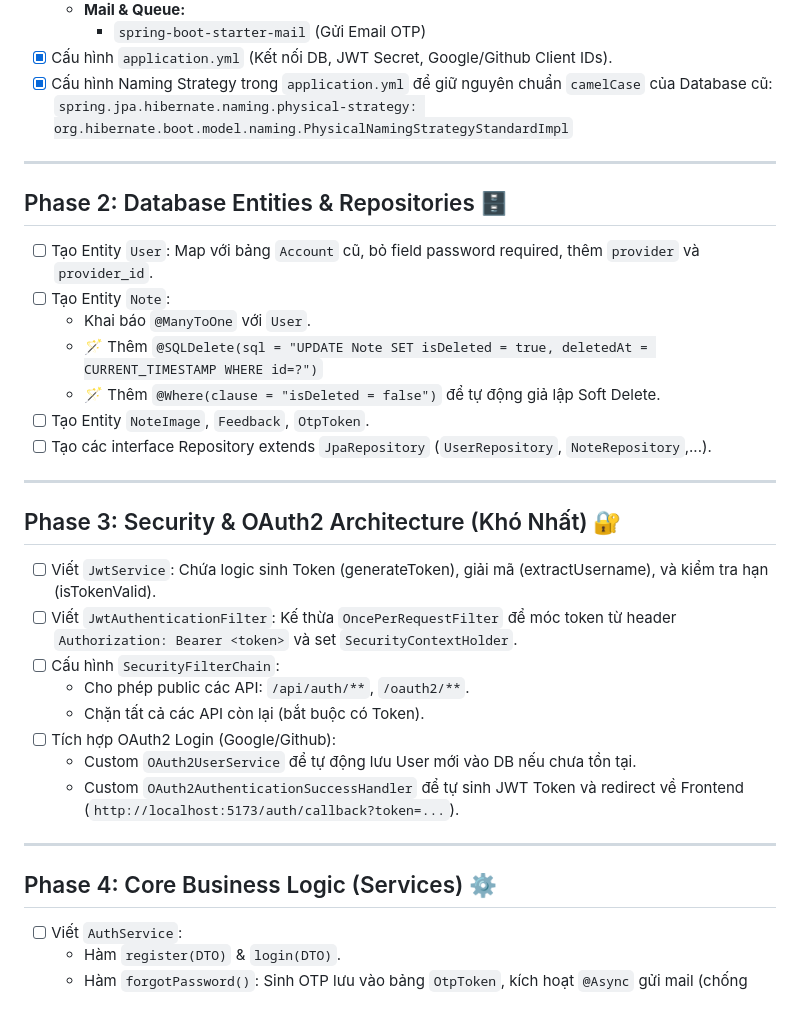
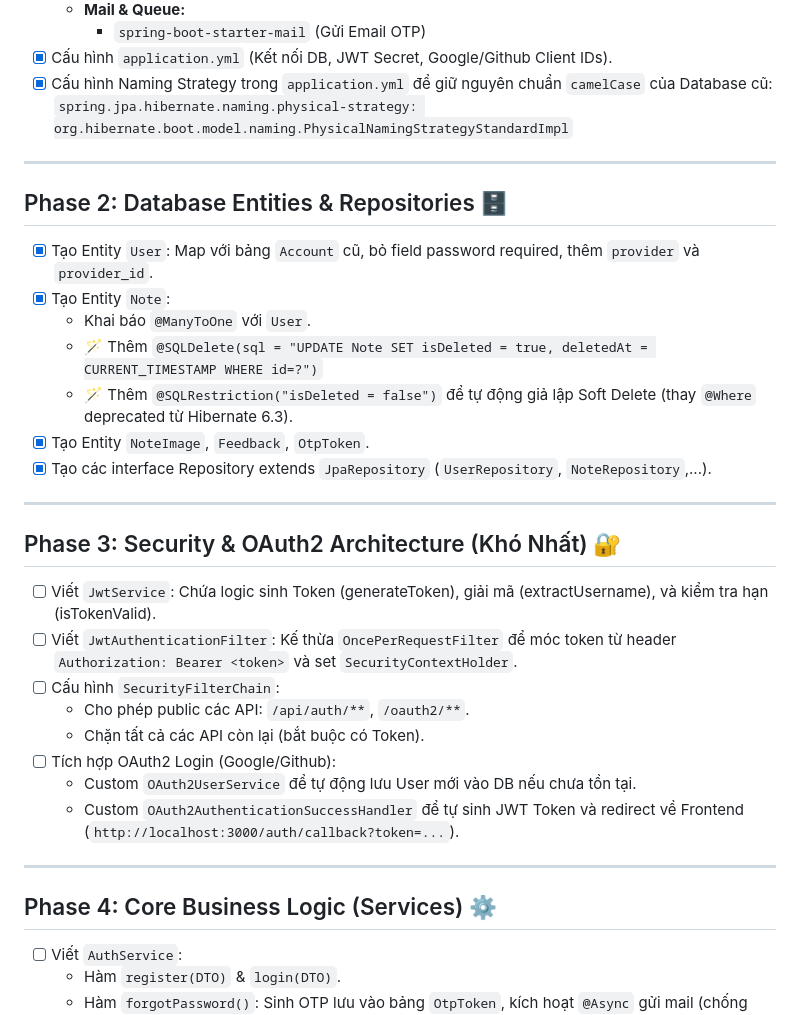
Before and after one commit to thanhdattt2006/Vietnote, a Markdown page: BACK_TODO.md, the part around one of its changes. GitHub-like rendering.

Commit message:
docs(todo): mark Phase 2 as completed in BACK_TODO.md

```diff
--- a/BACK_TODO.md
+++ b/BACK_TODO.md
@@ -21,22 +22,24 @@ Dưới đây là lộ trình chuẩn chỉ từ A-Z để đập bỏ Laravel v
     - `spring-boot-starter-mail` (Gửi Email OTP)
 - [x] Cấu hình `application.yml` (Kết nối DB, JWT Secret, Google/Github Client IDs).
 - [x] Cấu hình Naming Strategy trong `application.yml` để giữ nguyên chuẩn `camelCase` của Database cũ:
-  `spring.jpa.hibernate.naming.physical-strategy: org.hibernate.boot.model.naming.PhysicalNamingStrategyStandardImpl`
+      `spring.jpa.hibernate.naming.physical-strategy: org.hibernate.boot.model.naming.PhysicalNamingStrategyStandardImpl`
 
 ---
 
 ## Phase 2: Database Entities & Repositories 🗄️
-- [ ] Tạo Entity `User`: Map với bảng `Account` cũ, bỏ field password required, thêm `provider` và `provider_id`.
-- [ ] Tạo Entity `Note`:
+
+- [x] Tạo Entity `User`: Map với bảng `Account` cũ, bỏ field password required, thêm `provider` và `provider_id`.
+- [x] Tạo Entity `Note`:
   - Khai báo `@ManyToOne` với `User`.
   - 🪄 Thêm `@SQLDelete(sql = "UPDATE Note SET isDeleted = true, deletedAt = CURRENT_TIMESTAMP WHERE id=?")`
-  - 🪄 Thêm `@Where(clause = "isDeleted = false")` để tự động giả lập Soft Delete.
-- [ ] Tạo Entity `NoteImage`, `Feedback`, `OtpToken`.
-- [ ] Tạo các interface Repository extends `JpaRepository` (`UserRepository`, `NoteRepository`,...).
+  - 🪄 Thêm `@SQLRestriction("isDeleted = false")` để tự động giả lập Soft Delete (thay `@Where` deprecated từ Hibernate 6.3).
+- [x] Tạo Entity `NoteImage`, `Feedback`, `OtpToken`.
+- [x] Tạo các interface Repository extends `JpaRepository` (`UserRepository`, `NoteRepository`,...).
 
 ---
 
 ## Phase 3: Security & OAuth2 Architecture (Khó Nhất) 🔐
+
 - [ ] Viết `JwtService`: Chứa logic sinh Token (generateToken), giải mã (extractUsername), và kiểm tra hạn (isTokenValid).
 - [ ] Viết `JwtAuthenticationFilter`: Kế thừa `OncePerRequestFilter` để móc token từ header `Authorization: Bearer <token>` và set `SecurityContextHolder`.
 - [ ] Cấu hình `SecurityFilterChain`:
@@ -44,11 +47,12 @@ Dưới đây là lộ trình chuẩn chỉ từ A-Z để đập bỏ Laravel v
   - Chặn tất cả các API còn lại (bắt buộc có Token).
 - [ ] Tích hợp OAuth2 Login (Google/Github):
   - Custom `OAuth2UserService` để tự động lưu User mới vào DB nếu chưa tồn tại.
-  - Custom `OAuth2AuthenticationSuccessHandler` để tự sinh JWT Token và redirect về Frontend (`http://localhost:5173/auth/callback?token=...`).
+  - Custom `OAuth2AuthenticationSuccessHandler` để tự sinh JWT Token và redirect về Frontend (`http://localhost:3000/auth/callback?token=...`).
 
 ---
 
 ## Phase 4: Core Business Logic (Services) ⚙️
+
 - [ ] Viết `AuthService`:
   - Hàm `register(DTO)` & `login(DTO)`.
   - Hàm `forgotPassword()`: Sinh OTP lưu vào bảng `OtpToken`, kích hoạt `@Async` gửi mail (chống block luồng).
```
Also changed, not shown: other parts of BACK_TODO.md (+3 -0 lines).
